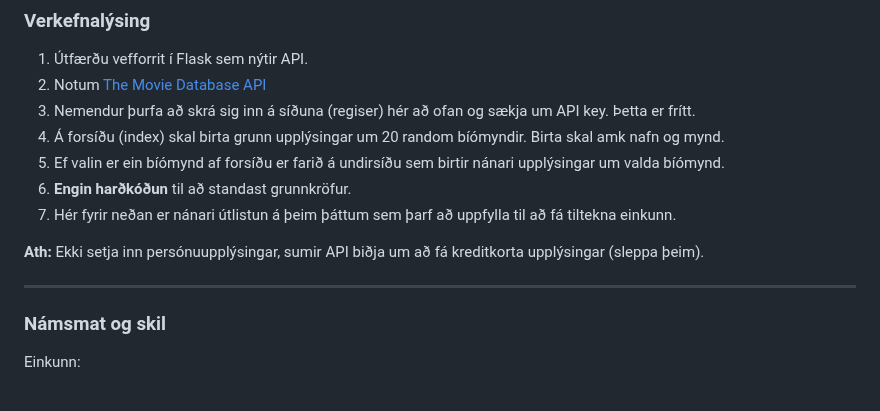
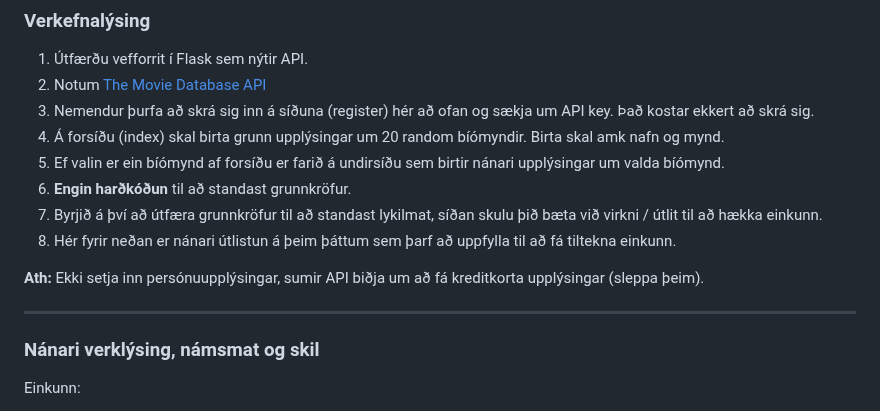
Before and after one commit to vefthroun/Namsefni, a Markdown page: Verkefni3.md, the part around the change. Drawn GitHub-style.

Commit message:
Í vinnslu

```diff
--- a/Verkefni3.md
+++ b/Verkefni3.md
@@ -15,10 +15,11 @@
 
 1. Útfærðu vefforrit í Flask sem nýtir API.
 1. Notum [The Movie Database API](https://developers.themoviedb.org/3/getting-started/introduction)
-1. Nemendur þurfa að skrá sig inn á síðuna (regiser) hér að ofan og sækja um API key.  Þetta er frítt.
+1. Nemendur þurfa að skrá sig inn á síðuna (register) hér að ofan og sækja um API key.  Það kostar ekkert að skrá sig.
 1. Á forsíðu (index) skal birta grunn upplýsingar um 20 random bíómyndir.  Birta skal amk nafn og mynd.
 1. Ef valin er ein bíómynd af forsíðu er farið á undirsíðu sem birtir nánari upplýsingar um valda bíómynd.
 1. **Engin harðkóðun** til að standast grunnkröfur.
+1. Byrjið á því að útfæra grunnkröfur til að standast lykilmat, síðan skulu þið bæta við virkni / útlit til að hækka einkunn.
 1. Hér fyrir neðan er nánari útlistun á þeim þáttum sem þarf að uppfylla til að fá tiltekna einkunn.
 
 
@@ -26,7 +27,7 @@
 
 ---
 
-### Námsmat og skil
+### Nánari verklýsing, námsmat og skil
 
 Einkunn:
 - 10
```
